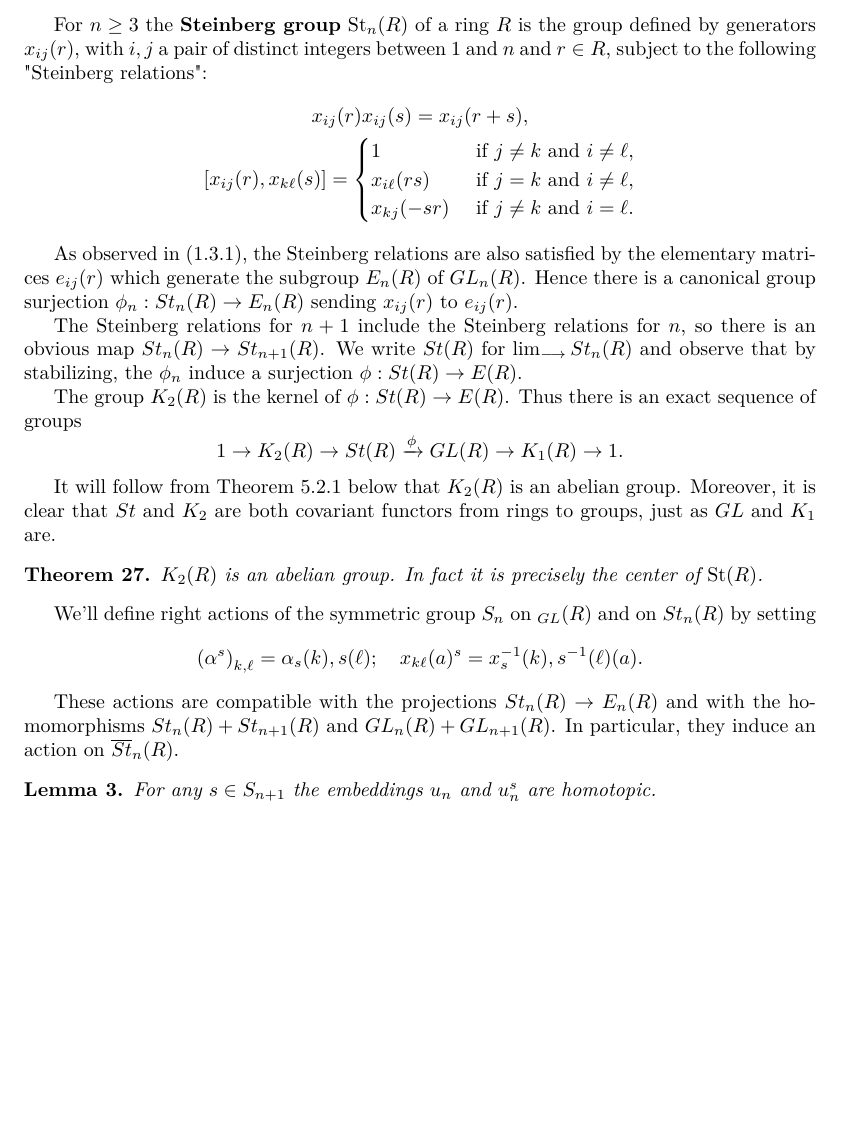
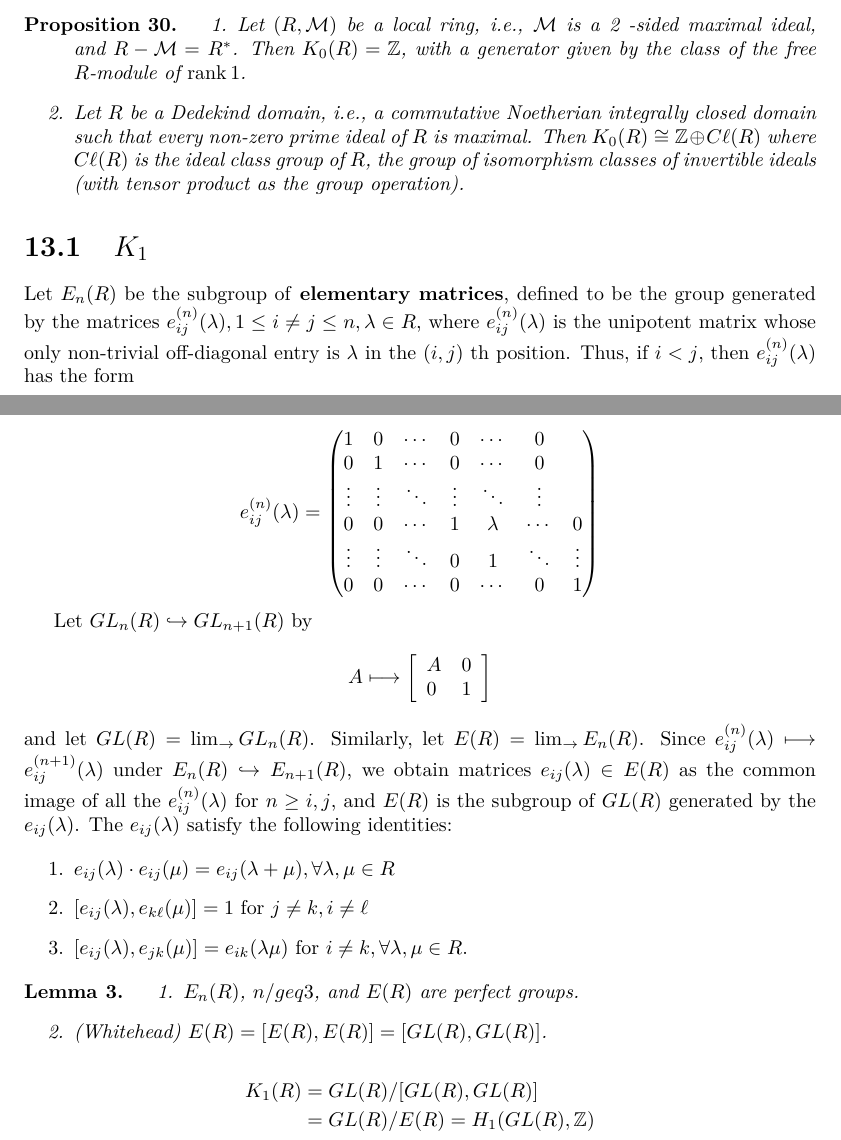
Before and after one commit to entropy-friend/phd-studies-repo, a LaTeX thesis (notas/phdstudies.tex, which reads notas/ktheory.tex): part of page 63 of 76 before the commit and two parts of pages 62 and 63 of 76 after it, the two joined at a grey line, cut at the place of the change, the shorter picture padded with empty space. Compiled offline with pdfLaTeX.

Commit message:
aafjasdklfj

```diff
--- a/notas/ktheory.tex
+++ b/notas/ktheory.tex
@@ -37,46 +37,90 @@ $$
 Thus, for any $P, Q \in \mathcal{P}(R),[P]=[Q]$ in $K_0(R) \Longleftrightarrow P \oplus P^{\prime} \cong Q \oplus P^{\prime}$ for some $P^{\prime} \in \mathcal{P}(R) \Longleftrightarrow P \oplus R^n \cong Q \oplus R^n$ for some $n \geq 0$ Further, we can find $Q^{\prime} \in \mathcal{P}(R)$ such that $P^{\prime} \oplus Q^{\prime} \cong R^n$ for some $n$, since $P^{\prime}$ is a quotient of some $R^n\left(P^{\prime}\right.$ is finitely generated) and $P^{\prime}$ is projective. Hence $P \oplus P^{\prime} \cong Q \oplus P^{\prime} \Longrightarrow P \oplus R^n \cong Q \oplus R^n$.\\
 If $f: R \rightarrow S$ is a homomorphism of rings, $f$ induces a functor $\mathcal{P}(R) \rightarrow$ $\mathcal{P}(S)$ given by $P \longmapsto S \otimes_R P$. This preserves direct sums, and hence induces a homomorphism $f_*: K_0(R) \rightarrow K_0(S)$.
 
+\begin{prop}
+    \begin{enumerate}
+        \item Let $(R, \mathcal{M})$ be a local ring, i.e., $\mathcal{M}$ is a 2 -sided maximal ideal, and $R-\mathcal{M}=$ $R^*$. Then $K_0(R)=\mathbb{Z}$, with a generator given by the class of the free $R$-module of $\operatorname{rank} 1$.
+        \item Let $R$ be a Dedekind domain, i.e., a commutative Noetherian integrally closed domain such that every non-zero prime ideal of $R$ is maximal. Then $K_0(R) \cong \mathbb{Z} \oplus C \ell(R)$ where $C \ell(R)$ is the ideal class group of $R$, the group of isomorphism classes of invertible ideals (with tensor product as the group operation).
+    \end{enumerate}
+\end{prop}
+
+\section{$K_1$}
+
+Let $E_n(R)$ be the subgroup of \textbf{elementary matrices}, defined to be the group generated by the matrices $e_{i j}^{(n)}(\lambda), 1 \leq i \neq j \leq n, \lambda \in R$, where $e_{i j}^{(n)}(\lambda)$ is the unipotent matrix whose only non-trivial off-diagonal entry is $\lambda$ in the $(i, j)$ th position. Thus, if $i<j$, then $e_{i j}^{(n)}(\lambda)$ has the form
+
+\[
+e_{ij}^{(n)}(\lambda) =
+\begin{pmatrix}
+1 & 0 & \cdots & 0 & \cdots & 0 \\
+0 & 1 & \cdots & 0 & \cdots & 0 \\
+\vdots & \vdots & \ddots & \vdots & \ddots & \vdots \\
+0 & 0 & \cdots & 1 & \lambda & \cdots & 0 \\
+\vdots & \vdots & \ddots & 0 & 1 & \ddots & \vdots \\
+0 & 0 & \cdots & 0 & \cdots & 0 & 1
+\end{pmatrix}
+\]
+
+Let $G L_n(R) \hookrightarrow G L_{n+1}(R)$ by
+$$
+A \longmapsto\left[\begin{array}{ll}
+A & 0 \\
+0 & 1
+\end{array}\right]
+$$
+and let $G L(R)=\lim _{\rightarrow} G L_n(R)$. Similarly, let $E(R)=\lim _{\rightarrow} E_n(R)$. Since $e_{i j}^{(n)}(\lambda) \longmapsto e_{i j}^{(n+1)}(\lambda)$ under $E_n(R) \hookrightarrow E_{n+1}(R)$, we obtain matrices $e_{i j}(\lambda)$ $\in E(R)$ as the common image of all the $e_{i j}^{(n)}(\lambda)$ for $n \geq i, j$, and $E(R)$ is the subgroup of $G L(R)$ generated by the $e_{i j}(\lambda)$. The $e_{i j}(\lambda)$ satisfy the following identities:
+
+\begin{enumerate}
+    \item $e_{i j}(\lambda) \cdot e_{i j}(\mu)=e_{i j}(\lambda+\mu), \forall \lambda, \mu \in R$
+    \item $\left[e_{i j}(\lambda), e_{k \ell}(\mu)\right]=1$ for $j \neq k, i \neq \ell$
+    \item $\left[e_{i j}(\lambda), e_{j k}(\mu)\right]=e_{i k}(\lambda \mu)$ for $i \neq k, \forall \lambda, \mu \in R$.
+\end{enumerate}
+
+\begin{lemm}
+    \begin{enumerate}
+        \item $E_n(R)$, $n/geq 3$, and $E(R)$ are perfect groups.
+        \item (Whitehead) $E(R)=[E(R), E(R)]=[G L(R), G L(R)]$.
+    \end{enumerate}
+\end{lemm}
+
+$$\begin{aligned} K_1(R) & =G L(R) /[G L(R), G L(R)] \\ & =G L(R) / E(R)=H_1(G L(R), \mathbb{Z})\end{aligned}$$
+
+% \newpage
+% For $n \geq 3$ the \textbf{Steinberg group} $\operatorname{St}_n(R)$ of a ring $R$ is the group defined by generators $x_{i j}(r)$, with $i, j$ a pair of distinct integers between 1 and $n$ and $r \in R$, subject to the following "Steinberg relations":
+% $$
+% \begin{gathered}
+% x_{i j}(r) x_{i j}(s)=x_{i j}(r+s), \\
+% {\left[x_{i j}(r), x_{k \ell}(s)\right]= \begin{cases}1 & \text { if } j \neq k \text { and } i \neq \ell, \\
+% x_{i \ell}(r s) & \text { if } j=k \text { and } i \neq \ell, \\
+% x_{k j}(-s r) & \text { if } j \neq k \text { and } i=\ell .\end{cases} }
+% \end{gathered}
+% $$
+
+% As observed in (1.3.1), the Steinberg relations are also satisfied by the elementary matrices $e_{i j}(r)$ which generate the subgroup $E_n(R)$ of $G L_n(R)$. Hence there is a canonical group surjection $\phi_n: S t_n(R) \rightarrow E_n(R)$ sending $x_{i j}(r)$ to $e_{i j}(r)$.
+
+% The Steinberg relations for $n+1$ include the Steinberg relations for $n$, so there is an obvious map $S t_n(R) \rightarrow S t_{n+1}(R)$. We write $S t(R)$ for $\lim _{\longrightarrow} S t_n(R)$ and observe that by stabilizing, the $\phi_n$ induce a surjection $\phi: S t(R) \rightarrow E(R)$.
 
 
+% The group $K_2(R)$ is the kernel of $\phi: S t(R) \rightarrow E(R)$. Thus there is an exact sequence of groups
+% $$
+% 1 \rightarrow K_2(R) \rightarrow S t(R) \xrightarrow{\phi} G L(R) \rightarrow K_1(R) \rightarrow 1 .
+% $$
 
-\newpage
-For $n \geq 3$ the \textbf{Steinberg group} $\operatorname{St}_n(R)$ of a ring $R$ is the group defined by generators $x_{i j}(r)$, with $i, j$ a pair of distinct integers between 1 and $n$ and $r \in R$, subject to the following "Steinberg relations":
-$$
-\begin{gathered}
-x_{i j}(r) x_{i j}(s)=x_{i j}(r+s), \\
-{\left[x_{i j}(r), x_{k \ell}(s)\right]= \begin{cases}1 & \text { if } j \neq k \text { and } i \neq \ell, \\
-x_{i \ell}(r s) & \text { if } j=k \text { and } i \neq \ell, \\
-x_{k j}(-s r) & \text { if } j \neq k \text { and } i=\ell .\end{cases} }
-\end{gathered}
-$$
+% It will follow from Theorem 5.2.1 below that $K_2(R)$ is an abelian group. Moreover, it is clear that $S t$ and $K_2$ are both covariant functors from rings to groups, just as $G L$ and $K_1$ are.
 
-As observed in (1.3.1), the Steinberg relations are also satisfied by the elementary matrices $e_{i j}(r)$ which generate the subgroup $E_n(R)$ of $G L_n(R)$. Hence there is a canonical group surjection $\phi_n: S t_n(R) \rightarrow E_n(R)$ sending $x_{i j}(r)$ to $e_{i j}(r)$.
+% \begin{theo}
+% $K_2(R)$ is an abelian group. In fact it is precisely the center of $\operatorname{St}(R)$.
+% \end{theo}
 
-The Steinberg relations for $n+1$ include the Steinberg relations for $n$, so there is an obvious map $S t_n(R) \rightarrow S t_{n+1}(R)$. We write $S t(R)$ for $\lim _{\longrightarrow} S t_n(R)$ and observe that by stabilizing, the $\phi_n$ induce a surjection $\phi: S t(R) \rightarrow E(R)$.
+% We'll define right actions of the symmetric group $S_n$ on ${ }_{G L}(R)$ and on $S t_n(R)$ by setting
+% $$
+% \left(\alpha^s\right)_{k, \ell}=\alpha_s(k), s(\ell) ; \quad x_{k \ell}(a)^s=x_s^{-1}(k), s^{-1}(\ell)(a) .
+% $$
 
+% These actions are compatible with the projections $S t_n(R) \rightarrow E_n(R)$ and with the homomorphisms $S t_n(R)+S t_{n+1}(R)$ and $G L_n(R)+G L_{n+1}(R)$. In particular, they induce an action on $\overline{S t}_n(R)$.
 
-The group $K_2(R)$ is the kernel of $\phi: S t(R) \rightarrow E(R)$. Thus there is an exact sequence of groups
-$$
-1 \rightarrow K_2(R) \rightarrow S t(R) \xrightarrow{\phi} G L(R) \rightarrow K_1(R) \rightarrow 1 .
-$$
-
-It will follow from Theorem 5.2.1 below that $K_2(R)$ is an abelian group. Moreover, it is clear that $S t$ and $K_2$ are both covariant functors from rings to groups, just as $G L$ and $K_1$ are.
-
-\begin{theo}
-$K_2(R)$ is an abelian group. In fact it is precisely the center of $\operatorname{St}(R)$.
-\end{theo}
-
-We'll define right actions of the symmetric group $S_n$ on ${ }_{G L}(R)$ and on $S t_n(R)$ by setting
-$$
-\left(\alpha^s\right)_{k, \ell}=\alpha_s(k), s(\ell) ; \quad x_{k \ell}(a)^s=x_s^{-1}(k), s^{-1}(\ell)(a) .
-$$
-
-These actions are compatible with the projections $S t_n(R) \rightarrow E_n(R)$ and with the homomorphisms $S t_n(R)+S t_{n+1}(R)$ and $G L_n(R)+G L_{n+1}(R)$. In particular, they induce an action on $\overline{S t}_n(R)$.
-
-\begin{lemm}
-    For any $s \in S_{n+1}$ the embeddings $u_n$ and $u_n^s$ are homotopic.
-\end{lemm}
+% \begin{lemm}
+%     For any $s \in S_{n+1}$ the embeddings $u_n$ and $u_n^s$ are homotopic.
+% \end{lemm}
 
 
 
```
Also changed, not shown: notas/topology.tex (+1 -1 lines), notas/phdstudies.pdf.
